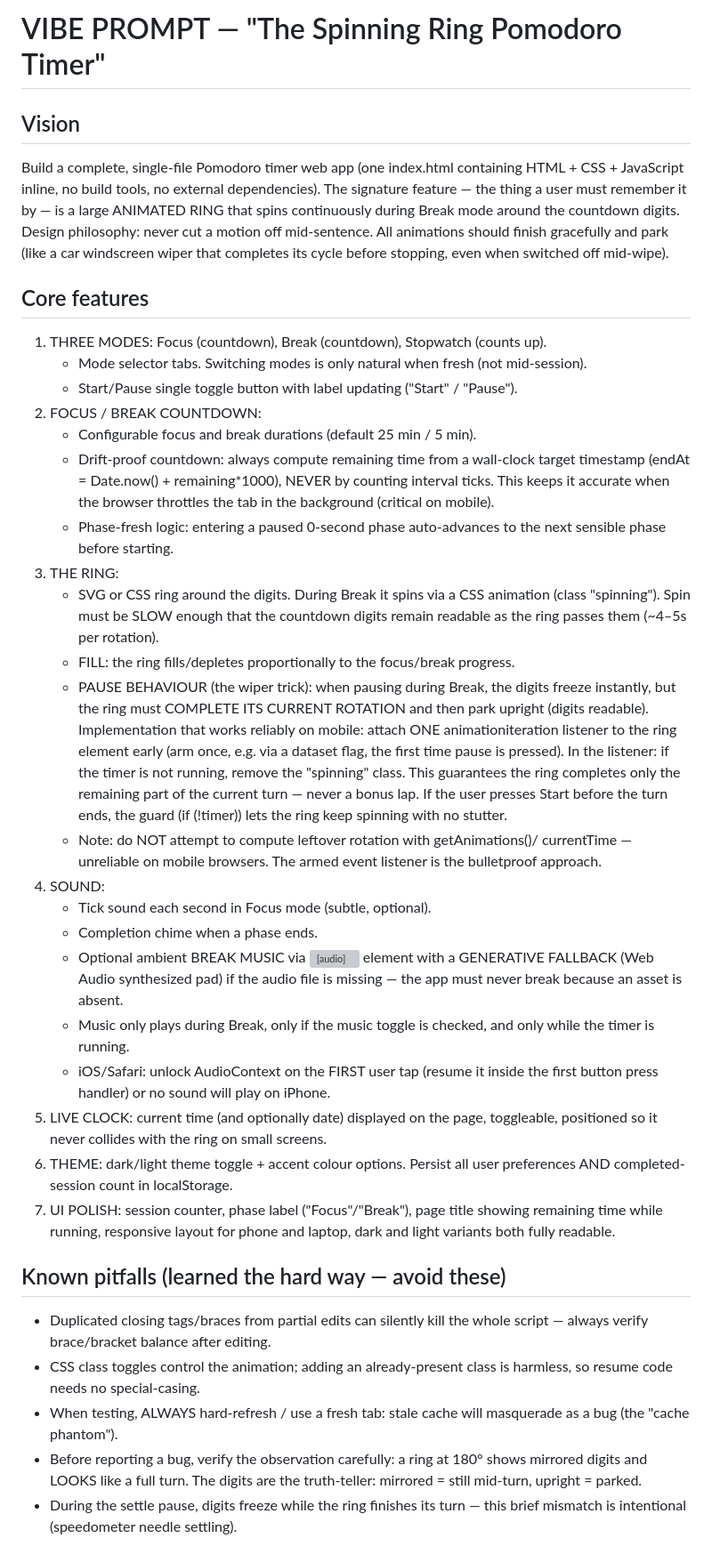
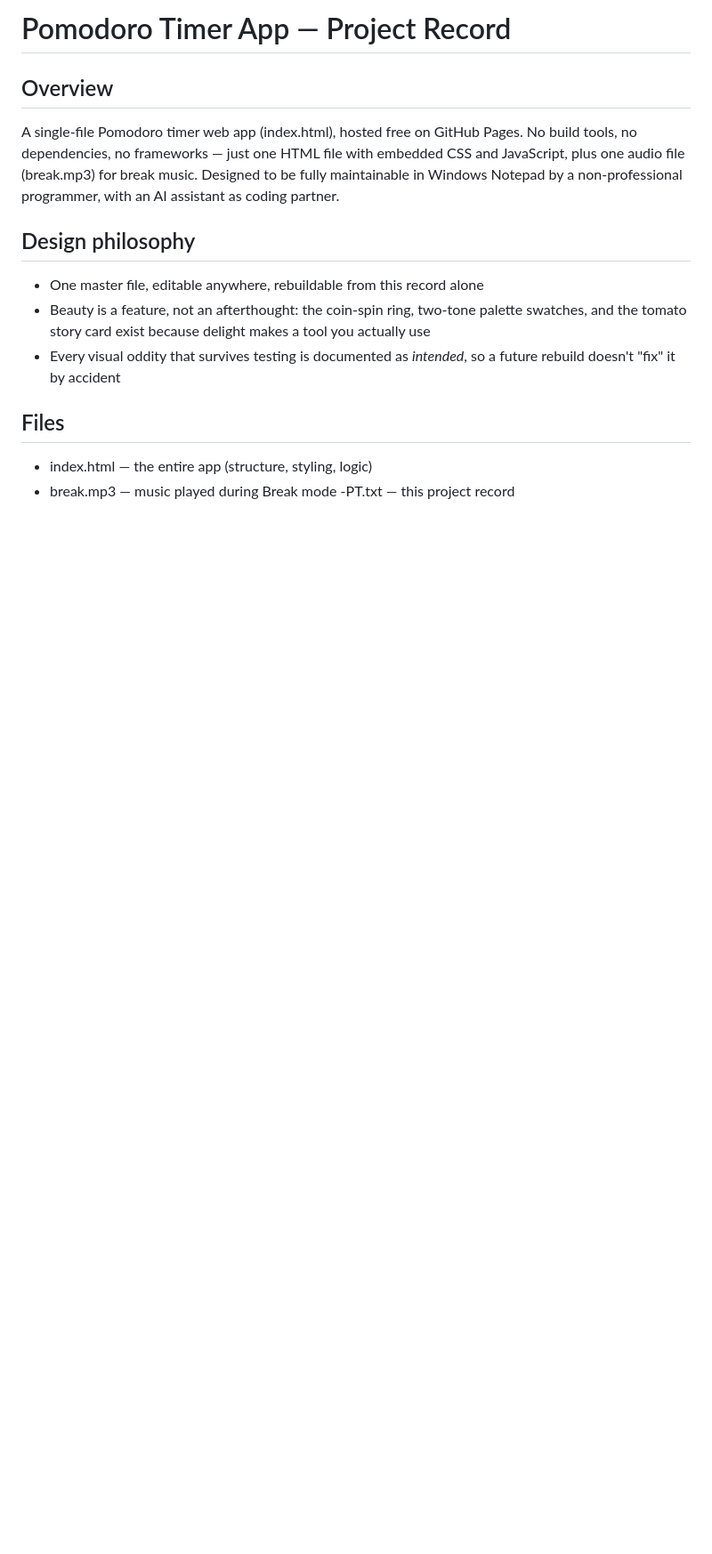
Before and after one commit to Vinod-com/Pomodoro-Timer, a Markdown page: PROMPT.md, the part around one of its changes. Shown at 89% size. GitHub-like rendering; blank space fills up the shorter version; grey boxes are pictures that could not be loaded.

```diff
--- a/PROMPT.md
+++ b/PROMPT.md
@@ -1,71 +1,22 @@
-# VIBE PROMPT — "The Spinning Ring Pomodoro Timer"
+# Pomodoro Timer App — Project Record
 
-## Vision
-Build a complete, single-file Pomodoro timer web app (one index.html containing
-HTML + CSS + JavaScript inline, no build tools, no external dependencies).
-The signature feature — the thing a user must remember it by — is a large
-ANIMATED RING that spins continuously during Break mode around the countdown
-digits. Design philosophy: never cut a motion off mid-sentence. All animations
-should finish gracefully and park (like a car windscreen wiper that completes
-its cycle before stopping, even when switched off mid-wipe).
+## Overview
+A single-file Pomodoro timer web app (index.html), hosted free on GitHub Pages.
+No build tools, no dependencies, no frameworks — just one HTML file with embedded
+CSS and JavaScript, plus one audio file (break.mp3) for break music.
+Designed to be fully maintainable in Windows Notepad by a non-professional
+programmer, with an AI assistant as coding partner.
 
-## Core features
-1. THREE MODES: Focus (countdown), Break (countdown), Stopwatch (counts up).
-   - Mode selector tabs. Switching modes is only natural when fresh (not mid-session).
-   - Start/Pause single toggle button with label updating ("Start" / "Pause").
-2. FOCUS / BREAK COUNTDOWN:
-   - Configurable focus and break durations (default 25 min / 5 min).
-   - Drift-proof countdown: always compute remaining time from a wall-clock
-     target timestamp (endAt = Date.now() + remaining*1000), NEVER by counting
-     interval ticks. This keeps it accurate when the browser throttles the tab
-     in the background (critical on mobile).
-   - Phase-fresh logic: entering a paused 0-second phase auto-advances to the
-     next sensible phase before starting.
-3. THE RING:
-   - SVG or CSS ring around the digits. During Break it spins via a CSS
-     animation (class "spinning"). Spin must be SLOW enough that the countdown
-     digits remain readable as the ring passes them (~4–5s per rotation).
-   - FILL: the ring fills/depletes proportionally to the focus/break progress.
-   - PAUSE BEHAVIOUR (the wiper trick): when pausing during Break, the digits
-     freeze instantly, but the ring must COMPLETE ITS CURRENT ROTATION and then
-     park upright (digits readable). Implementation that works reliably on
-     mobile: attach ONE animationiteration listener to the ring element early
-     (arm once, e.g. via a dataset flag, the first time pause is pressed).
-     In the listener: if the timer is not running, remove the "spinning" class.
-     This guarantees the ring completes only the remaining part of the current
-     turn — never a bonus lap. If the user presses Start before the turn ends,
-     the guard (if (!timer)) lets the ring keep spinning with no stutter.
-   - Note: do NOT attempt to compute leftover rotation with getAnimations()/
-     currentTime — unreliable on mobile browsers. The armed event listener is
-     the bulletproof approach.
-4. SOUND:
-   - Tick sound each second in Focus mode (subtle, optional).
-   - Completion chime when a phase ends.
-   - Optional ambient BREAK MUSIC via <audio> element with a GENERATIVE
-     FALLBACK (Web Audio synthesized pad) if the audio file is missing — the
-     app must never break because an asset is absent.
-   - Music only plays during Break, only if the music toggle is checked, and
-     only while the timer is running.
-   - iOS/Safari: unlock AudioContext on the FIRST user tap (resume it inside
-     the first button press handler) or no sound will play on iPhone.
-5. LIVE CLOCK: current time (and optionally date) displayed on the page,
-   toggleable, positioned so it never collides with the ring on small screens.
-6. THEME: dark/light theme toggle + accent colour options. Persist all user
-   preferences AND completed-session count in localStorage.
-7. UI POLISH: session counter, phase label ("Focus"/"Break"), page title
-   showing remaining time while running, responsive layout for phone and
-   laptop, dark and light variants both fully readable.
+## Design philosophy
+- One master file, editable anywhere, rebuildable from this record alone
+- Beauty is a feature, not an afterthought: the coin-spin ring, two-tone
+  palette swatches, and the tomato story card exist because delight
+  makes a tool you actually use
+- Every visual oddity that survives testing is documented as *intended*,
+  so a future rebuild doesn't "fix" it by accident
 
-## Known pitfalls (learned the hard way — avoid these)
-- Duplicated closing tags/braces from partial edits can silently kill the
-  whole script — always verify brace/bracket balance after editing.
-- CSS class toggles control the animation; adding an already-present class
-  is harmless, so resume code needs no special-casing.
-- When testing, ALWAYS hard-refresh / use a fresh tab: stale cache will
-  masquerade as a bug (the "cache phantom").
-- Before reporting a bug, verify the observation carefully: a ring at 180°
-  shows mirrored digits and LOOKS like a full turn. The digits are the
-  truth-teller: mirrored = still mid-turn, upright = parked.
-- During the settle pause, digits freeze while the ring finishes its turn —
-  this brief mismatch is intentional (speedometer needle settling).
+## Files
+- index.html  — the entire app (structure, styling, logic)
+- break.mp3   — music played during Break mode
+-PT.txt  — this project record
 
```
Also changed, not shown: other parts of PROMPT.md (+99 -10 lines).
